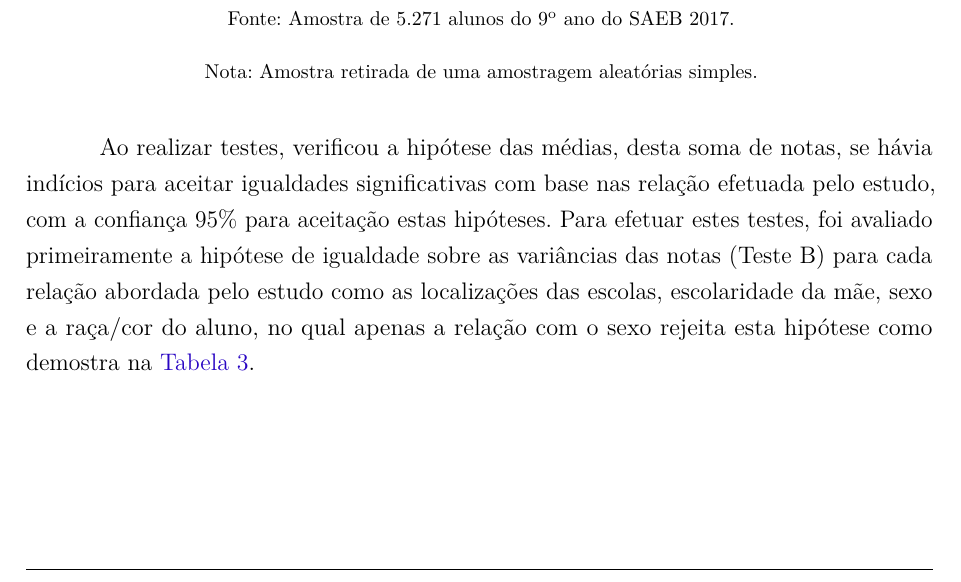
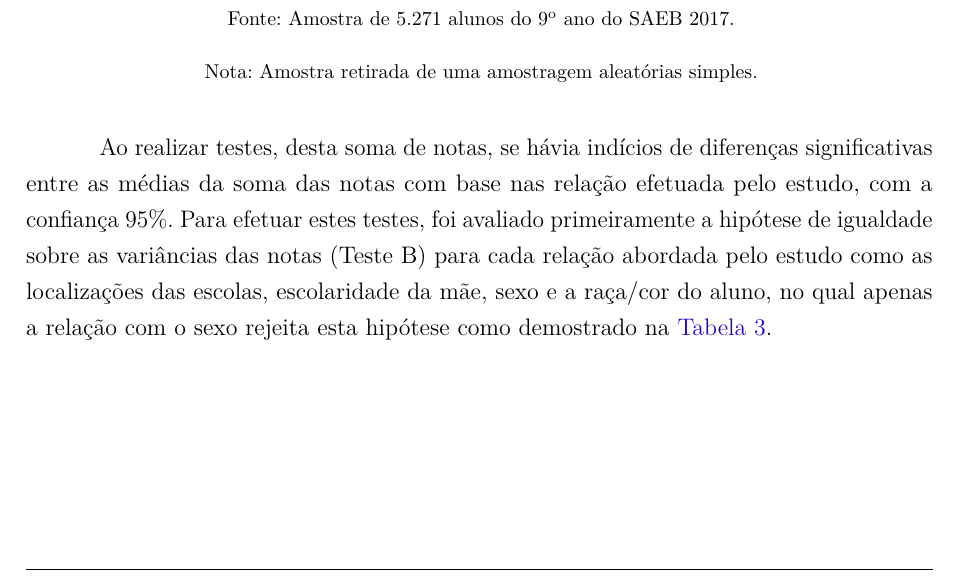
Before and after one commit to kevandrades/saeb-me2-tf, a LaTeX thesis (report/main.tex, which reads report/textuais/resultados.tex): part of page 19 of 26, cut so that both start at the same text. Compiled offline with pdfLaTeX.

Commit message:
improving text connection

```diff
--- a/report/textuais/resultados.tex
+++ b/report/textuais/resultados.tex
@@ -208,13 +208,12 @@ onde a maior nota registrada vem por parte do aluno cuja mãe completou a faculd
 
 
 %%%%%%%%%%%%%%%%%%%%%%% Tabelas %%%%%%%%%%%%%%%%%%%%%%%%%%%%%%%%%%%%%%%%%%%%%%%%%%%%%%%%%%%%%%%%%
-Ao realizar testes, verificou a hipótese das médias, desta soma de notas, se hávia indícios para aceitar
-igualdades significativas com base nas relação efetuada pelo estudo, com a confiança 95\% para
-aceitação estas hipóteses.
+Ao realizar testes, desta soma de notas, se hávia indícios de diferenças significativas entre as médias
+da soma das notas com base nas relação efetuada pelo estudo, com a confiança 95\%.
 Para efetuar estes testes, foi avaliado primeiramente a hipótese de igualdade sobre as variâncias
 das notas (Teste B) para cada relação abordada pelo estudo como as localizações das escolas,
 escolaridade da mãe, sexo e a raça/cor do aluno, no qual apenas a relação com o sexo rejeita esta hipótese
-como demostra na \autoref{tab::tests_notas}.
+como demostrado na \autoref{tab::tests_notas}.
 
 \newpage
 %%%%%% Tabela com testes para as relacoes das notas
```
